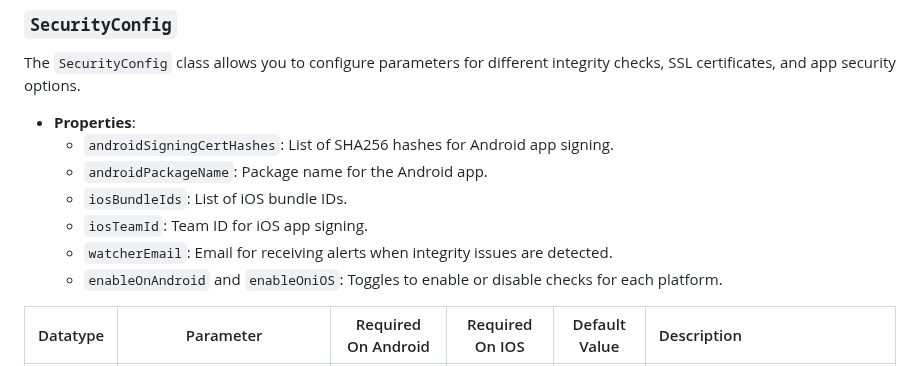
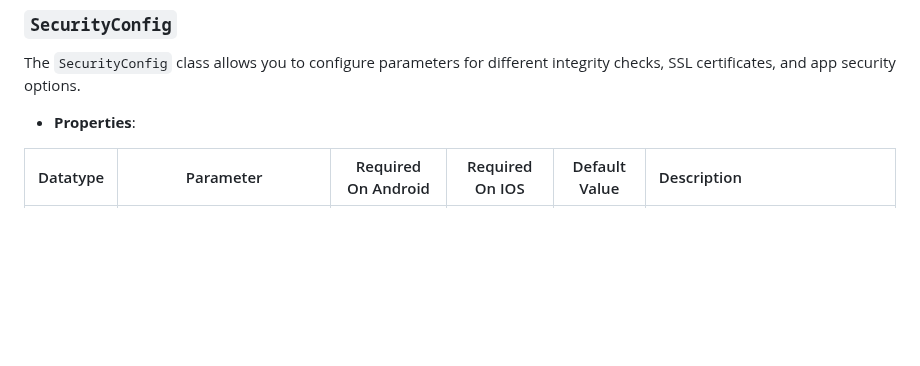
Before and after one commit to Ahmad-Ayman/flutter_dash_shield_plugin, a Markdown page: README.md, the part around the change. GitHub-like rendering; blank space fills up the shorter version.

```diff
--- a/README.md
+++ b/README.md
@@ -258,15 +258,6 @@ The `SecurityConfig` class allows you to configure parameters for different inte
 certificates, and app security options.
 
 - **Properties**:
-    - `androidSigningCertHashes`: List of SHA256 hashes for Android app signing.
-    - `androidPackageName`: Package name for the Android app.
-    - `iosBundleIds`: List of iOS bundle IDs.
-    - `iosTeamId`: Team ID for iOS app signing.
-    - `watcherEmail`: Email for receiving alerts when integrity issues are detected.
-    - `enableOnAndroid` and `enableOniOS`: Toggles to enable or disable checks for each platform.
-
-
-
 
 |          Datatype          |        Parameter         | Required On Android | Required On IOS | Default Value | Description                                                                                    |
 |:--------------------------:|:------------------------:|:-------------------:|:---------------:|:-------------:|:-----------------------------------------------------------------------------------------------|
```
